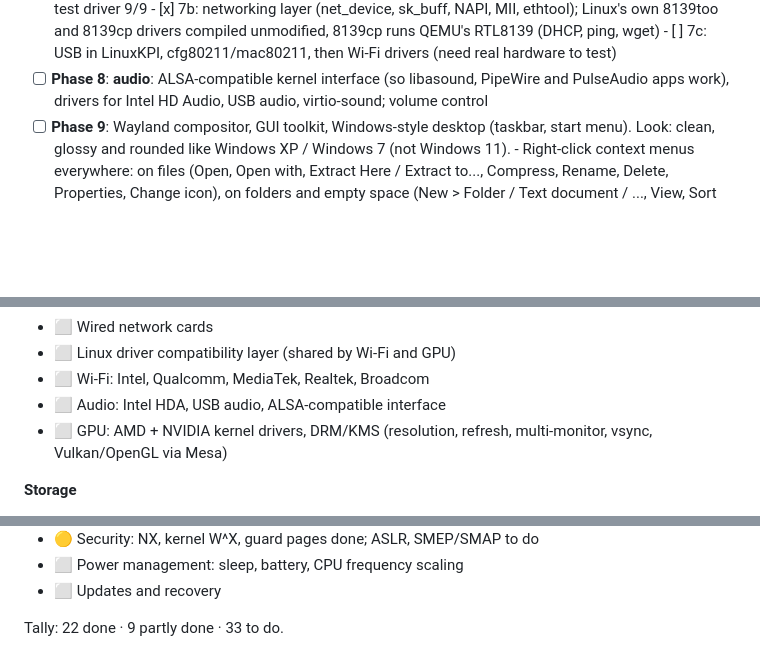
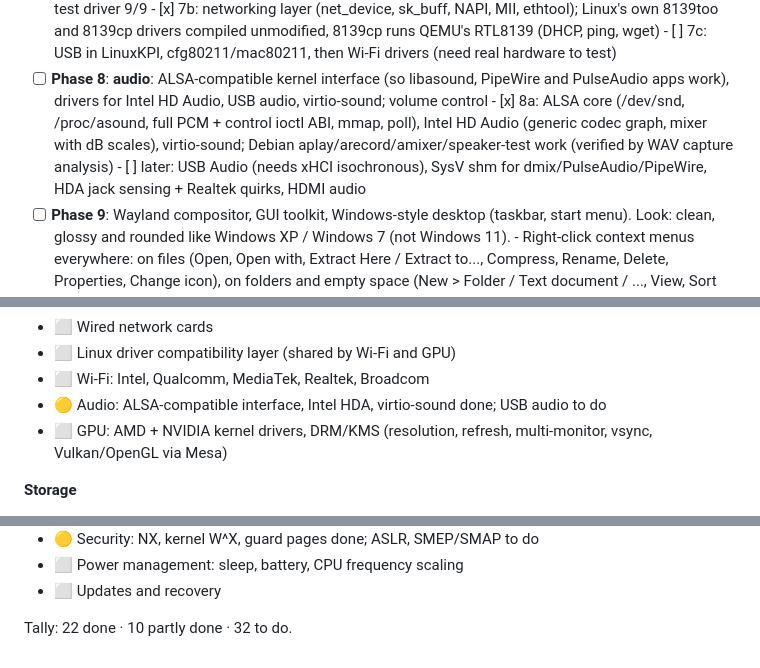
Before and after one commit to Sylux240/Syluxium-OS, a Markdown page: README.md, 3 parts joined by grey strips. Rendered like a GitHub page; blank space fills up the shorter version.

Commit message:
README: phase 8a done; refetch Debian packages when the Makefile (package list) changes
Merge verification: audio WAV analysis identical on BIOS/UEFI, threadtest
race fix holds (5/5 KVM boots clean).

```diff
--- a/README.md
+++ b/README.md
@@ -104,6 +104,11 @@ tools/smoke-test.sh   headless QEMU boot: serial log + screenshot
       - [ ] 7c: USB in LinuxKPI, cfg80211/mac80211, then Wi-Fi drivers (need real hardware to test)
 - [ ] **Phase 8**: **audio**: ALSA-compatible kernel interface (so libasound, PipeWire and
       PulseAudio apps work), drivers for Intel HD Audio, USB audio, virtio-sound; volume control
+      - [x] 8a: ALSA core (/dev/snd, /proc/asound, full PCM + control ioctl ABI, mmap, poll),
+            Intel HD Audio (generic codec graph, mixer with dB scales), virtio-sound;
+            Debian aplay/arecord/amixer/speaker-test work (verified by WAV capture analysis)
+      - [ ] later: USB Audio (needs xHCI isochronous), SysV shm for dmix/PulseAudio/PipeWire,
+            HDA jack sensing + Realtek quirks, HDMI audio
 - [ ] **Phase 9**: Wayland compositor, GUI toolkit, Windows-style desktop (taskbar, start menu).
       Look: clean, glossy and rounded like Windows XP / Windows 7 (not Windows 11).
       - Right-click context menus everywhere: on files (Open, Open with, Extract Here / Extract
@@ -179,7 +184,7 @@ Legend: ✅ done · 🟡 partly done · ⬜ to do
 - ⬜ Wired network cards
 - ⬜ Linux driver compatibility layer (shared by Wi-Fi and GPU)
 - ⬜ Wi-Fi: Intel, Qualcomm, MediaTek, Realtek, Broadcom
-- ⬜ Audio: Intel HDA, USB audio, ALSA-compatible interface
+- 🟡 Audio: ALSA-compatible interface, Intel HDA, virtio-sound done; USB audio to do
 - ⬜ GPU: AMD + NVIDIA kernel drivers, DRM/KMS (resolution, refresh, multi-monitor, vsync,
      Vulkan/OpenGL via Mesa)
 
@@ -228,4 +233,4 @@ Legend: ✅ done · 🟡 partly done · ⬜ to do
 - ⬜ Power management: sleep, battery, CPU frequency scaling
 - ⬜ Updates and recovery
 
-Tally: 22 done · 9 partly done · 33 to do.
+Tally: 22 done · 10 partly done · 32 to do.
```
Also changed, not shown: smoke/2026-11-17_0023_merge-phase8-audio_bios.png (added), smoke/2026-11-17_0024_merge-phase8-audio_uefi.png (added), 3 other files.
